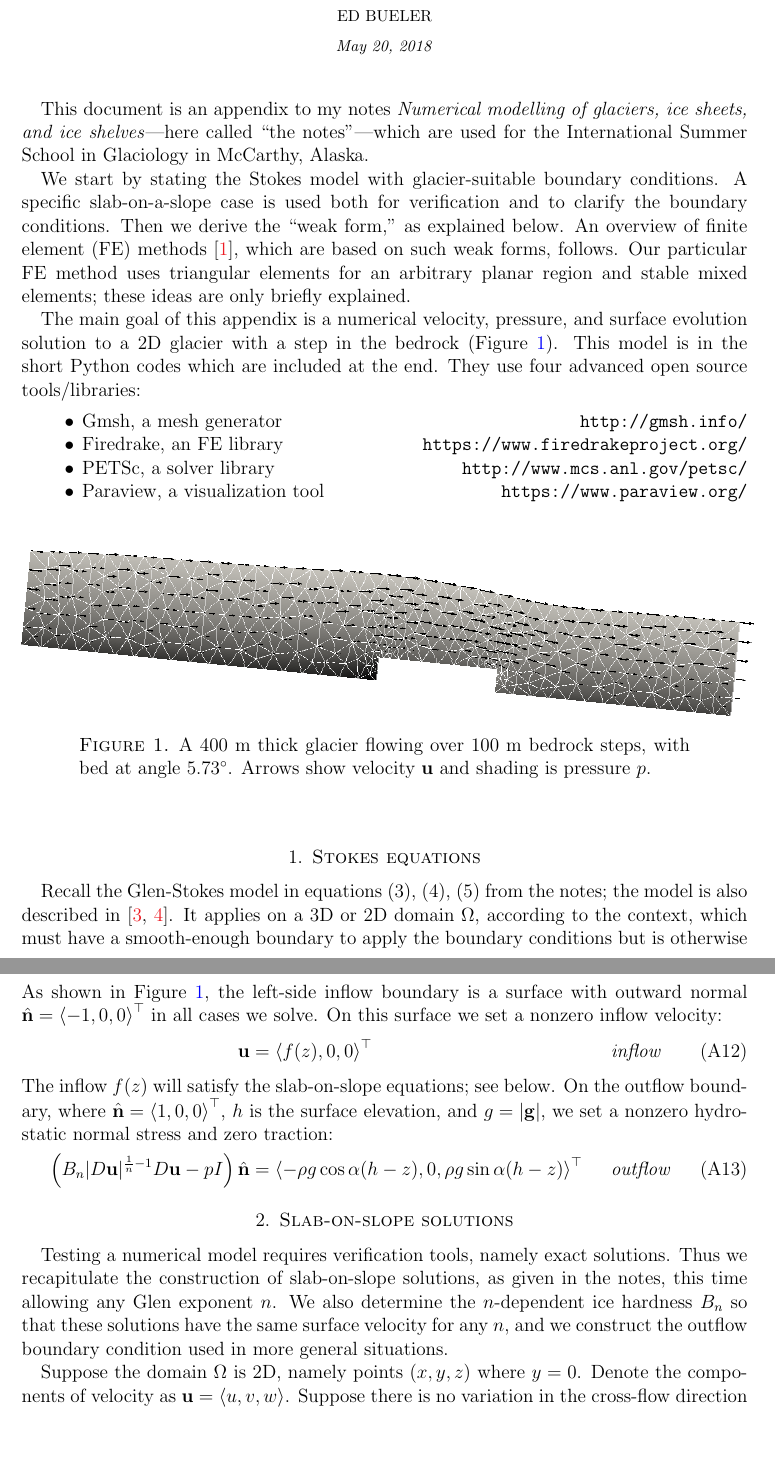
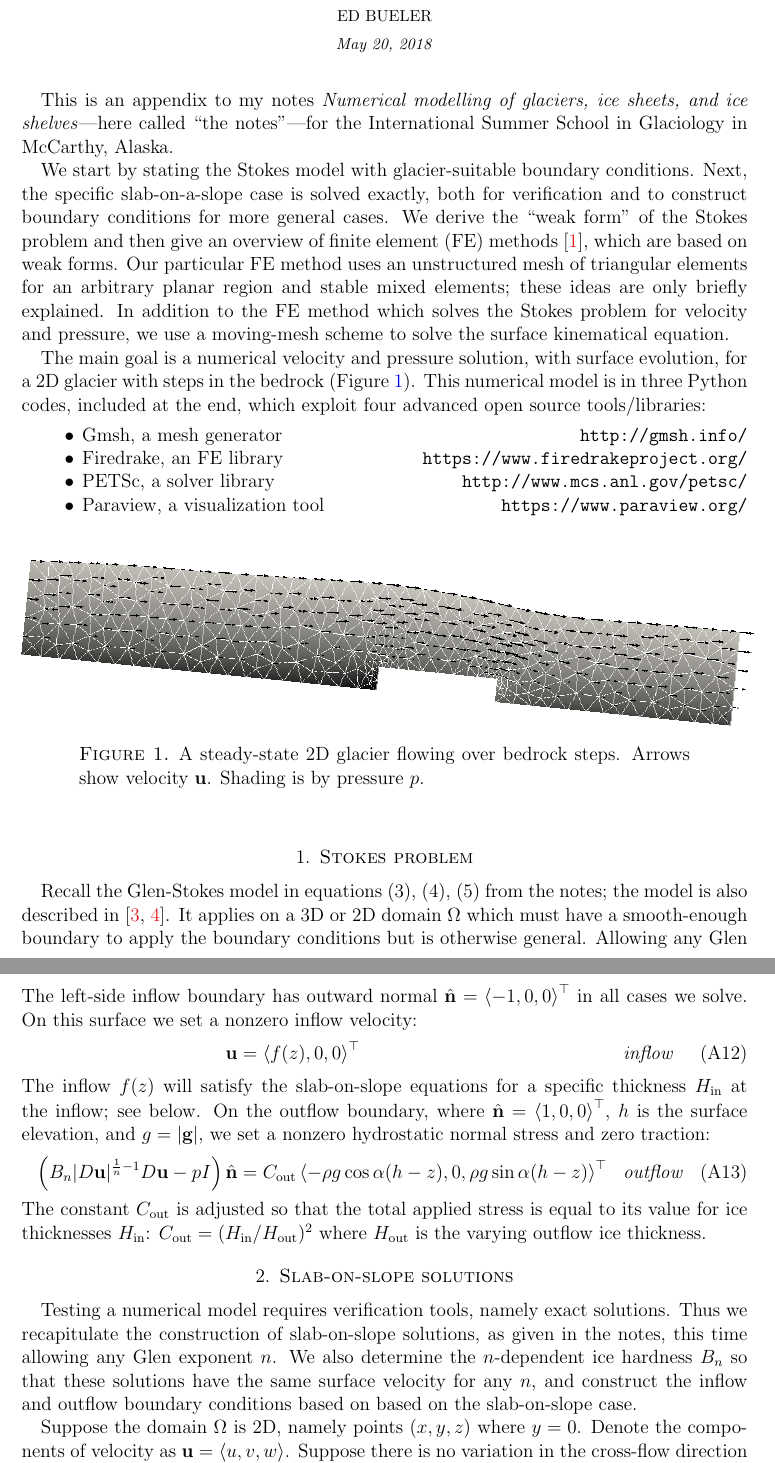
Before and after one commit to bueler/mccarthy, a LaTeX paper (stokes/doc/stokes.tex): two parts of pages 1 and 3 of 7, joined at a grey line, cut so that both start at the same text, the shorter picture padded with empty space. Compiled offline with pdfLaTeX.

Commit message:
edits through section 5

```diff
--- a/stokes/doc/stokes.tex
+++ b/stokes/doc/stokes.tex
@@ -65,11 +65,11 @@ urlcolor=black     % only if colorlinks=true
 
 \renewcommand{\theequation}{A\arabic{equation}}
 
-This document is an appendix to my notes \emph{Numerical modelling of glaciers, ice sheets, and ice shelves}---here called ``the notes''---which are used for the International Summer School in Glaciology in McCarthy, Alaska.
+This is an appendix to my notes \emph{Numerical modelling of glaciers, ice sheets, and ice shelves}---here called ``the notes''---for the International Summer School in Glaciology in McCarthy, Alaska.
 
-We start by stating the Stokes model with glacier-suitable boundary conditions.  A specific slab-on-a-slope case is used both for verification and to clarify the boundary conditions.  Then we derive the ``weak form,'' as explained below.  An overview of finite element (FE) methods \cite{Elmanetal2014}, which are based on such weak forms, follows.  Our particular FE method uses triangular elements for an arbitrary planar region and stable mixed elements; these ideas are only briefly explained.
+We start by stating the Stokes model with glacier-suitable boundary conditions.  Next, the specific slab-on-a-slope case is solved exactly, both for verification and to construct boundary conditions for more general cases.  We derive the ``weak form'' of the Stokes problem and then give an overview of finite element (FE) methods \cite{Elmanetal2014}, which are based on weak forms.  Our particular FE method uses an unstructured mesh of triangular elements for an arbitrary planar region and stable mixed elements; these ideas are only briefly explained.  In addition to the FE method which solves the Stokes problem for velocity and pressure, we use a moving-mesh scheme to solve the surface kinematical equation.
 
-The main goal of this appendix is a numerical velocity, pressure, and surface evolution solution to a 2D glacier with a step in the bedrock (Figure \ref{fig:stepflowlin}).  This model is in the short Python codes which are included at the end.  They use four advanced open source tools/libraries:
+The main goal is a numerical velocity and pressure solution, with surface evolution, for a 2D glacier with steps in the bedrock (Figure \ref{fig:stepflowlin}).  This numerical model is in three Python codes, included at the end, which exploit four advanced open source tools/libraries:
 \begin{itemize}
 \item Gmsh, a mesh generator \hfill \url{http://gmsh.info/}
 \item Firedrake, an FE library \hfill \url{https://www.firedrakeproject.org/}
@@ -79,15 +79,14 @@ The main goal of this appendix is a numerical velocity, pressure, and surface ev
 
 \begin{figure}[h]
 \includegraphics[width=\textwidth,angle=-5.7296]{stepflowlin}  % 0.1 radian = 5.7296 degrees
-\caption{A 400 m thick glacier flowing over 100 m bedrock steps, with bed at angle $5.73^\circ$.  Arrows show velocity $\bu$ and shading is pressure $p$.}
-% FIXME want steady surface too
+\caption{A steady-state 2D glacier flowing over bedrock steps.  Arrows show velocity $\bu$.  Shading is by pressure $p$.}
 \label{fig:stepflowlin}
 \end{figure}
 
 
-\section{Stokes equations}
+\section{Stokes problem}
 
-Recall the Glen-Stokes model in equations (3), (4), (5) from the notes; the model is also described in \cite{GreveBlatter2009,JouvetRappaz2011}.  It applies on a 3D or 2D domain $\Omega$, according to the context, which must have a smooth-enough boundary to apply the boundary conditions but is otherwise general.  Allowing any Glen exponent $n\ge 1$, the equations are:
+Recall the Glen-Stokes model in equations (3), (4), (5) from the notes; the model is also described in \cite{GreveBlatter2009,JouvetRappaz2011}.  It applies on a 3D or 2D domain $\Omega$ which must have a smooth-enough boundary to apply the boundary conditions but is otherwise general.  Allowing any Glen exponent $n\ge 1$, the equations are:
 \begin{align}
 \nabla \cdot \bu &= 0 &&\text{\emph{incompressibility}} \label{incompressible} \\
 - \nabla \cdot \tau + \nabla p &= \rho \bg &&\text{\emph{stress balance}} \label{forcebalance} \\
@@ -129,16 +128,17 @@ Certain glacier-suitable boundary conditions are used in this document and in th
 \bu &= 0  &&\text{\emph{base}} \label{basebc} \\
 \intertext{On the top we set a condition of zero applied stress, $\sigma\hbn=0$ or equivalently:}
 \left(B_n |D\bu|^{\frac{1}{n} - 1} D\bu - pI\right) \hbn &= 0  &&\text{\emph{top}} \label{topbc} \\
-\intertext{As shown in Figure \ref{fig:stepflowlin}, the left-side inflow boundary is a surface with outward normal $\hbn=\left<-1,0,0\right>^\top$ in all cases we solve.  On this surface we set a nonzero inflow velocity:}
+\intertext{The left-side inflow boundary has outward normal $\hbn=\left<-1,0,0\right>^\top$ in all cases we solve.  On this surface we set a nonzero inflow velocity:}
 \bu &= \left<f(z),0,0\right>^\top  &&\text{\emph{inflow}} \label{inflowbc} \\
-\intertext{The inflow $f(z)$ will satisfy the slab-on-slope equations; see below.  On the outflow boundary, where $\hbn=\left<1,0,0\right>^\top$, $h$ is the surface elevation, and $g=|\bg|$, we set a nonzero hydrostatic normal stress and zero traction:}
-\left(B_n |D\bu|^{\frac{1}{n} - 1} D\bu - pI\right) \hbn &= \left<-\rho g \cos\alpha (h-z),0,\rho g\sin\alpha (h-z)\right>^\top  &&\text{\emph{outflow}} \label{outflowbc}
+\intertext{The inflow $f(z)$ will satisfy the slab-on-slope equations for a specific thickness $H_{\text{in}}$ at the inflow; see below.  On the outflow boundary, where $\hbn=\left<1,0,0\right>^\top$, $h$ is the surface elevation, and $g=|\bg|$, we set a nonzero hydrostatic normal stress and zero traction:}
+\left(B_n |D\bu|^{\frac{1}{n} - 1} D\bu - pI\right) \hbn &= C_{\text{out}} \left<- \rho g \cos\alpha (h-z),0, \rho g\sin\alpha (h-z)\right>^\top  &&\text{\emph{outflow}} \label{outflowbc}
 \end{align}
+The constant $C_{\text{out}} $ is adjusted so that the total applied stress is equal to its value for ice thicknesses $H_{\text{in}}$: $C_{\text{out}} = (H_{\text{in}}/H_{\text{out}})^2$ where $H_{\text{out}}$ is the varying outflow ice thickness.
 
 
 \section{Slab-on-slope solutions}
 
-Testing a numerical model requires verification tools, namely exact solutions.  Thus we recapitulate the construction of slab-on-slope solutions, as given in the notes, this time allowing any Glen exponent $n$.  We also determine the $n$-dependent ice hardness $B_n$ so that these solutions have the same surface velocity for any $n$, and we construct the outflow boundary condition used in more general situations.
+Testing a numerical model requires verification tools, namely exact solutions.  Thus we recapitulate the construction of slab-on-slope solutions, as given in the notes, this time allowing any Glen exponent $n$.  We also determine the $n$-dependent ice hardness $B_n$ so that these solutions have the same surface velocity for any $n$, and construct the inflow and outflow boundary conditions based on based on the slab-on-slope case.
 
 Suppose the domain $\Omega$ is 2D, namely points $(x,y,z)$ where $y=0$.  Denote the components of velocity as $\bu=\left<u,v,w\right>$.  Suppose there is no variation in the cross-flow direction ($\partial/\partial y=0$) and no cross-flow velocity ($v=0$).  Also assume the force of gravity is downward but at angle $\alpha$ with the $z$-direction so $\bg = \left<g\sin\alpha,0,-g\cos\alpha\right>$ where $g=|\bg|$.  Equations \eqref{incompagain}, \eqref{stokes} now become the system
 \begin{align}
```
Also changed, not shown: stokes/doc/stokes.tex (4 more changed lines).
